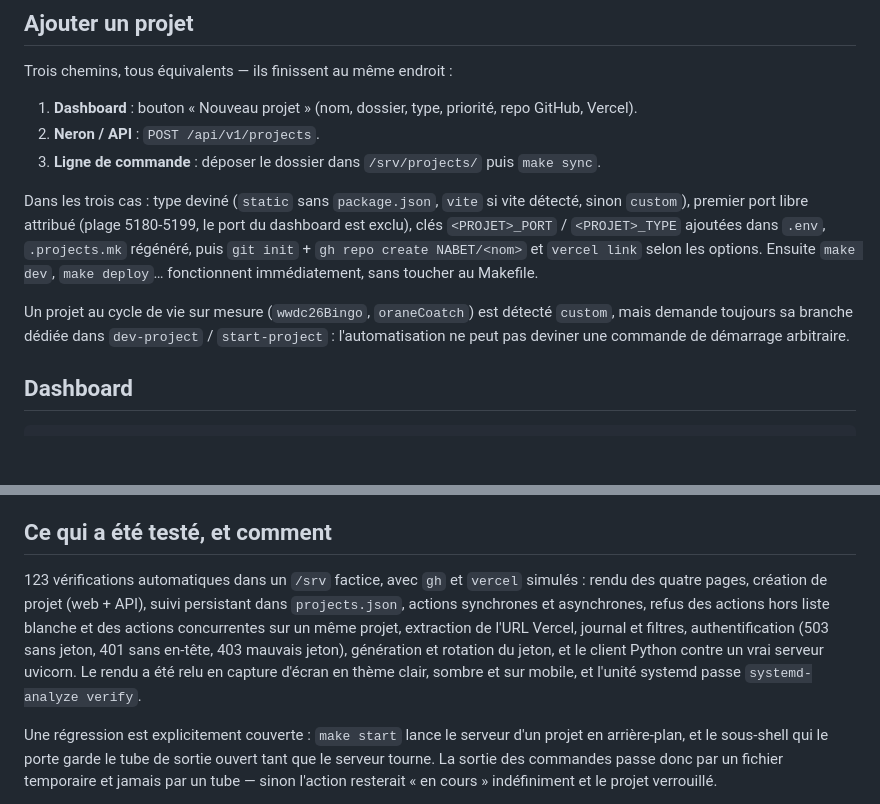
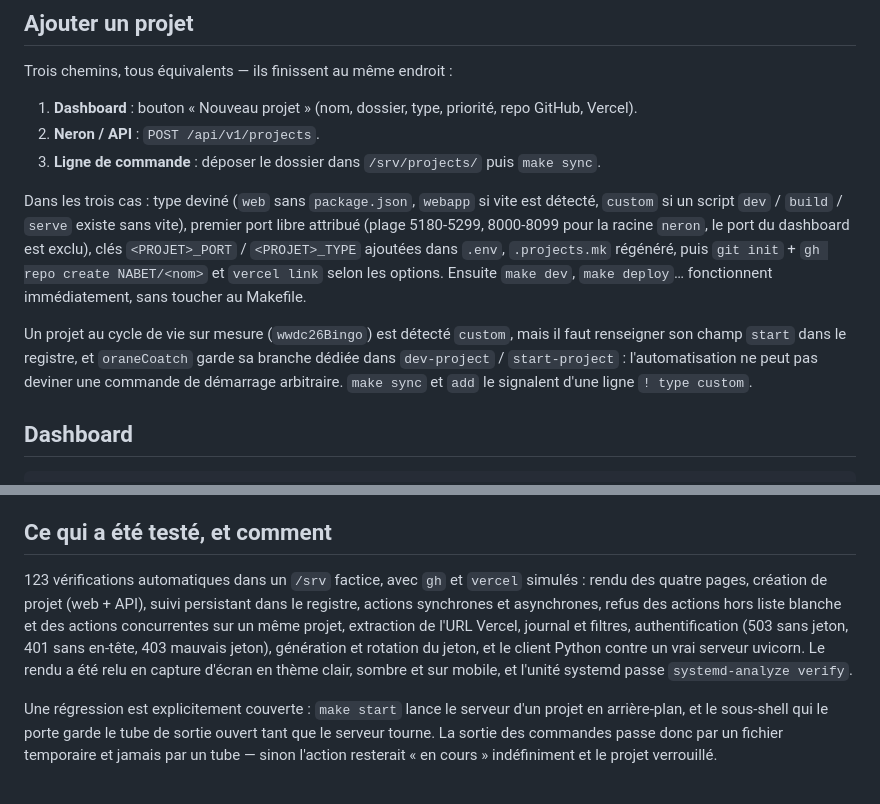
Before and after one commit to enabeteleazar/srv-dashboard, a Markdown page: README.md, 2 parts joined by grey strips. Drawn GitHub-style; blank space fills up the shorter version.

```diff
--- a/README.md
+++ b/README.md
@@ -46,9 +70,9 @@ Trois chemins, tous équivalents — ils finissent au même endroit :
 2. **Neron / API** : `POST /api/v1/projects`.
 3. **Ligne de commande** : déposer le dossier dans `/srv/projects/` puis `make sync`.
 
-Dans les trois cas : type deviné (`static` sans `package.json`, `vite` si vite détecté, sinon `custom`), premier port libre attribué (plage 5180-5199, le port du dashboard est exclu), clés `<PROJET>_PORT` / `<PROJET>_TYPE` ajoutées dans `.env`, `.projects.mk` régénéré, puis `git init` + `gh repo create NABET/<nom>` et `vercel link` selon les options. Ensuite `make dev`, `make deploy`… fonctionnent immédiatement, sans toucher au Makefile.
+Dans les trois cas : type deviné (`web` sans `package.json`, `webapp` si vite est détecté, `custom` si un script `dev` / `build` / `serve` existe sans vite), premier port libre attribué (plage 5180-5299, 8000-8099 pour la racine `neron`, le port du dashboard est exclu), clés `<PROJET>_PORT` / `<PROJET>_TYPE` ajoutées dans `.env`, `.projects.mk` régénéré, puis `git init` + `gh repo create NABET/<nom>` et `vercel link` selon les options. Ensuite `make dev`, `make deploy`… fonctionnent immédiatement, sans toucher au Makefile.
 
-Un projet au cycle de vie sur mesure (`wwdc26Bingo`, `oraneCoatch`) est détecté `custom`, mais demande toujours sa branche dédiée dans `dev-project` / `start-project` : l'automatisation ne peut pas deviner une commande de démarrage arbitraire.
+Un projet au cycle de vie sur mesure (`wwdc26Bingo`) est détecté `custom`, mais il faut renseigner son champ `start` dans le registre, et `oraneCoatch` garde sa branche dédiée dans `dev-project` / `start-project` : l'automatisation ne peut pas deviner une commande de démarrage arbitraire. `make sync` et `add` le signalent d'une ligne `! type custom`.
 
 ## Dashboard
 
@@ -136,7 +160,7 @@ srv.update_project("duoLingo", status="paused", notes="en attente des maquettes"
 
 ## Ce qui a été testé, et comment
 
-123 vérifications automatiques dans un `/srv` factice, avec `gh` et `vercel` simulés : rendu des quatre pages, création de projet (web + API), suivi persistant dans `projects.json`, actions synchrones et asynchrones, refus des actions hors liste blanche et des actions concurrentes sur un même projet, extraction de l'URL Vercel, journal et filtres, authentification (503 sans jeton, 401 sans en-tête, 403 mauvais jeton), génération et rotation du jeton, et le client Python contre un vrai serveur uvicorn. Le rendu a été relu en capture d'écran en thème clair, sombre et sur mobile, et l'unité systemd passe `systemd-analyze verify`.
+123 vérifications automatiques dans un `/srv` factice, avec `gh` et `vercel` simulés : rendu des quatre pages, création de projet (web + API), suivi persistant dans le registre, actions synchrones et asynchrones, refus des actions hors liste blanche et des actions concurrentes sur un même projet, extraction de l'URL Vercel, journal et filtres, authentification (503 sans jeton, 401 sans en-tête, 403 mauvais jeton), génération et rotation du jeton, et le client Python contre un vrai serveur uvicorn. Le rendu a été relu en capture d'écran en thème clair, sombre et sur mobile, et l'unité systemd passe `systemd-analyze verify`.
 
 Une régression est explicitement couverte : `make start` lance le serveur d'un projet en arrière-plan, et le sous-shell qui le porte garde le tube de sortie ouvert tant que le serveur tourne. La sortie des commandes passe donc par un fichier temporaire et jamais par un tube — sinon l'action resterait « en cours » indéfiniment et le projet verrouillé.
 
```
Also changed, not shown: other parts of README.md (+30 -6 lines).
